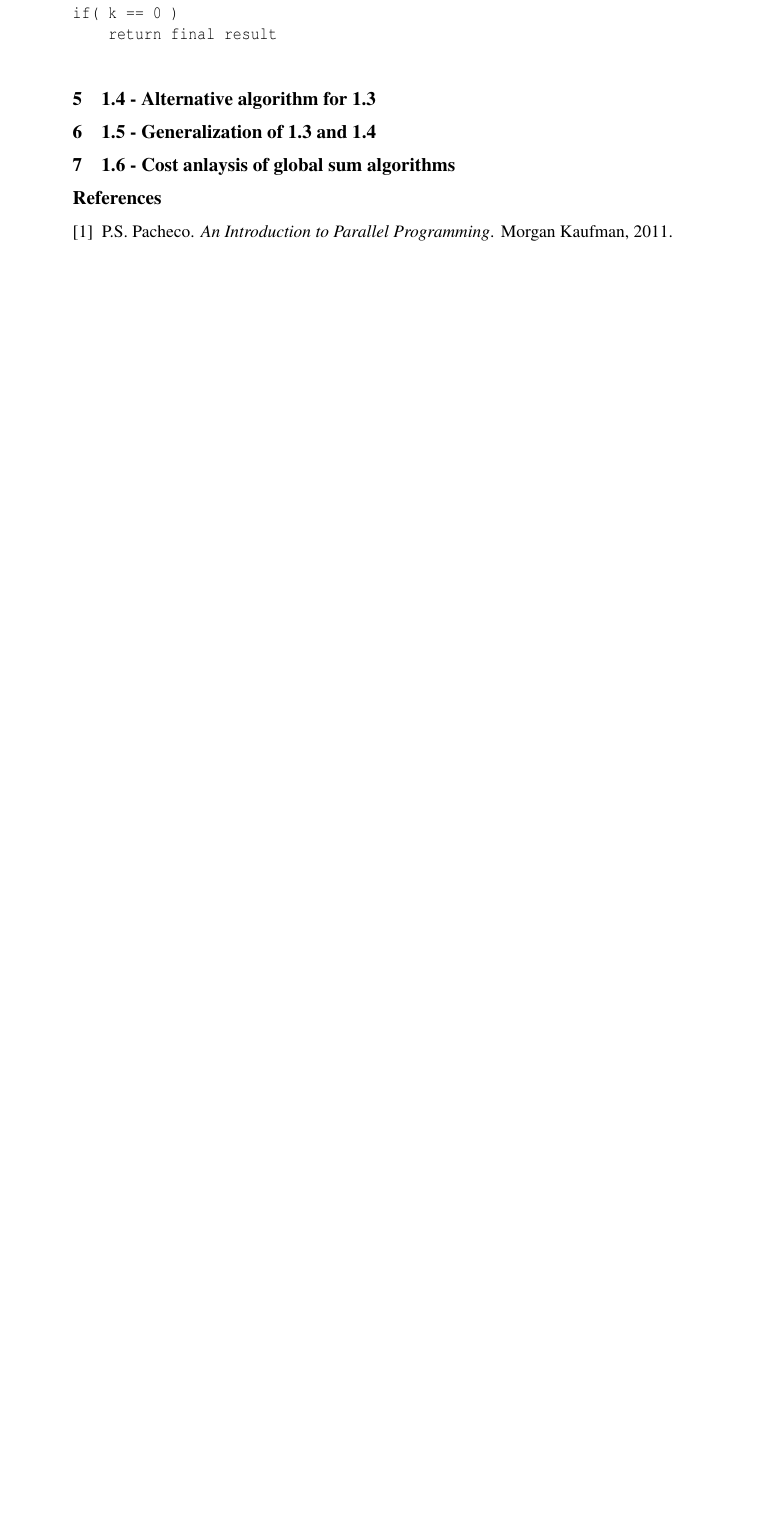
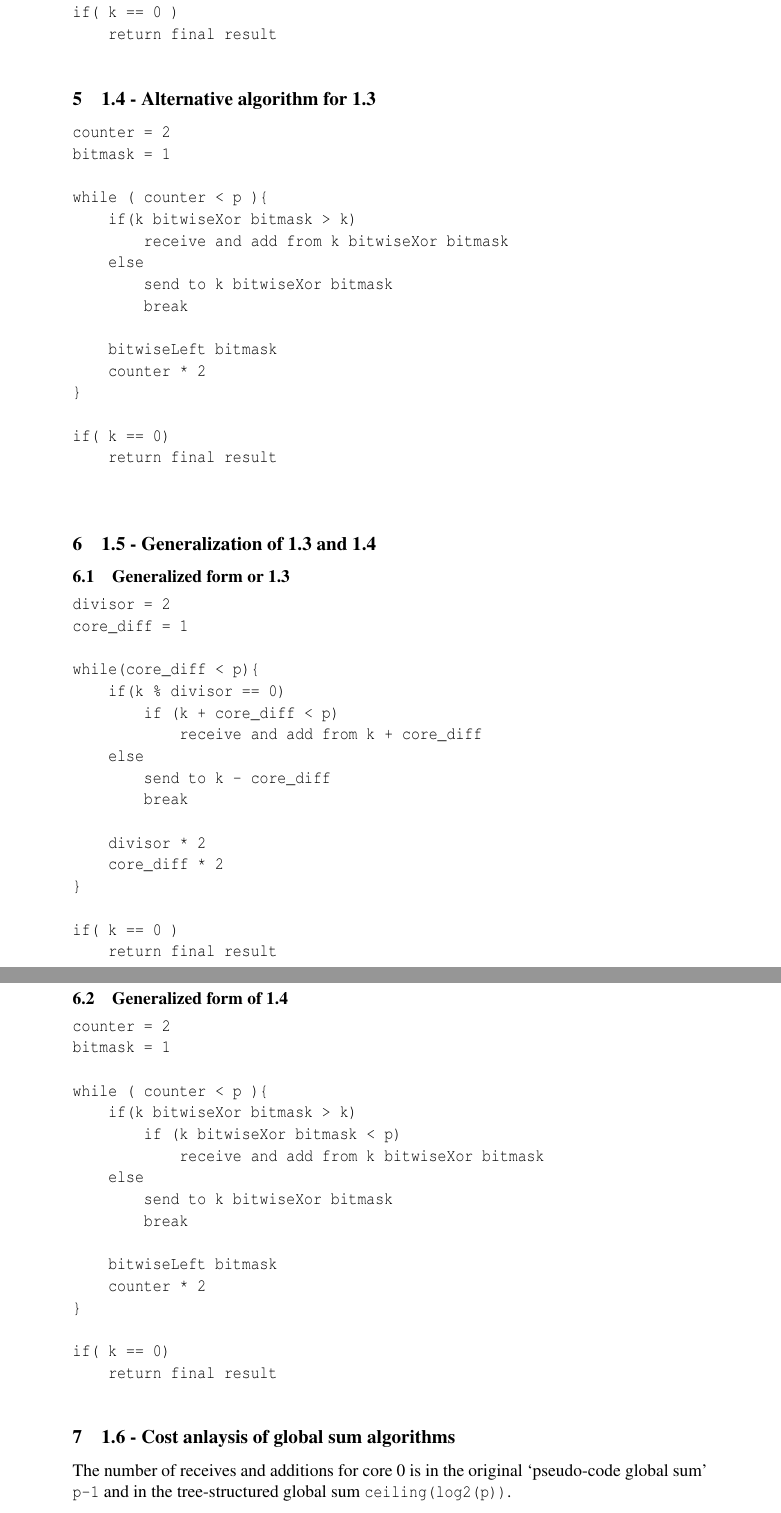
Before and after one commit to lorenzgerber/ParallelProgrammingReports, a LaTeX document (topic_1/report.tex): part of page 4 of 4 before the commit and two parts of pages 4 and 5 of 5 after it, the two joined at a grey line, cut so that both start at the same text, the shorter picture padded with empty space. The pictures show the PDF file topic_1/report.pdf that the author committed with the source.

Commit message:
solved but need more docu

```diff
--- a/topic_1/report.tex
+++ b/topic_1/report.tex
@@ -109,10 +110,74 @@ if( k == 0 )
 
 \section{1.4 - Alternative algorithm for 1.3}
 
+\begin{verbatim}
+counter = 2
+bitmask = 1
+
+while ( counter < p ){
+    if(k bitwiseXor bitmask > k)
+        receive and add from k bitwiseXor bitmask
+    else
+        send to k bitwiseXor bitmask
+        break
+
+    bitwiseLeft bitmask
+    counter * 2
+}
+
+if( k == 0)
+    return final result
+
+\end{verbatim}
+
+
+
 \section{1.5 - Generalization of 1.3 and 1.4}
 
+\subsection{Generalized form or 1.3}
+\begin{verbatim}
+divisor = 2
+core_diff = 1
+
+while(core_diff < p){
+    if(k % divisor == 0)
+        if (k + core_diff < p)
+            receive and add from k + core_diff
+    else
+        send to k - core_diff
+        break
+
+    divisor * 2
+    core_diff * 2
+}
+
+if( k == 0 )
+    return final result
+\end{verbatim}
+
+\subsection{Generalized form of 1.4}
+\begin{verbatim}
+counter = 2
+bitmask = 1
+
+while ( counter < p ){
+    if(k bitwiseXor bitmask > k)
+        if (k bitwiseXor bitmask < p)
+            receive and add from k bitwiseXor bitmask
+    else
+        send to k bitwiseXor bitmask
+        break
+
+    bitwiseLeft bitmask
+    counter * 2
+}
+
+if( k == 0)
+    return final result
+\end{verbatim}
+
 \section{1.6 - Cost anlaysis of global sum algorithms}
-
+The number of receives and additions for core 0 is in the original `pseudo-code global sum' \verb+p-1+ and in the tree-structured global sum \verb+ceiling(log2(p))+.
 
 \addcontentsline{toc}{section}{\refname}
 \bibliography{references}
```
Also changed, not shown: topic_1/report.pdf, topic_1/report.tex (3 more changed lines).
